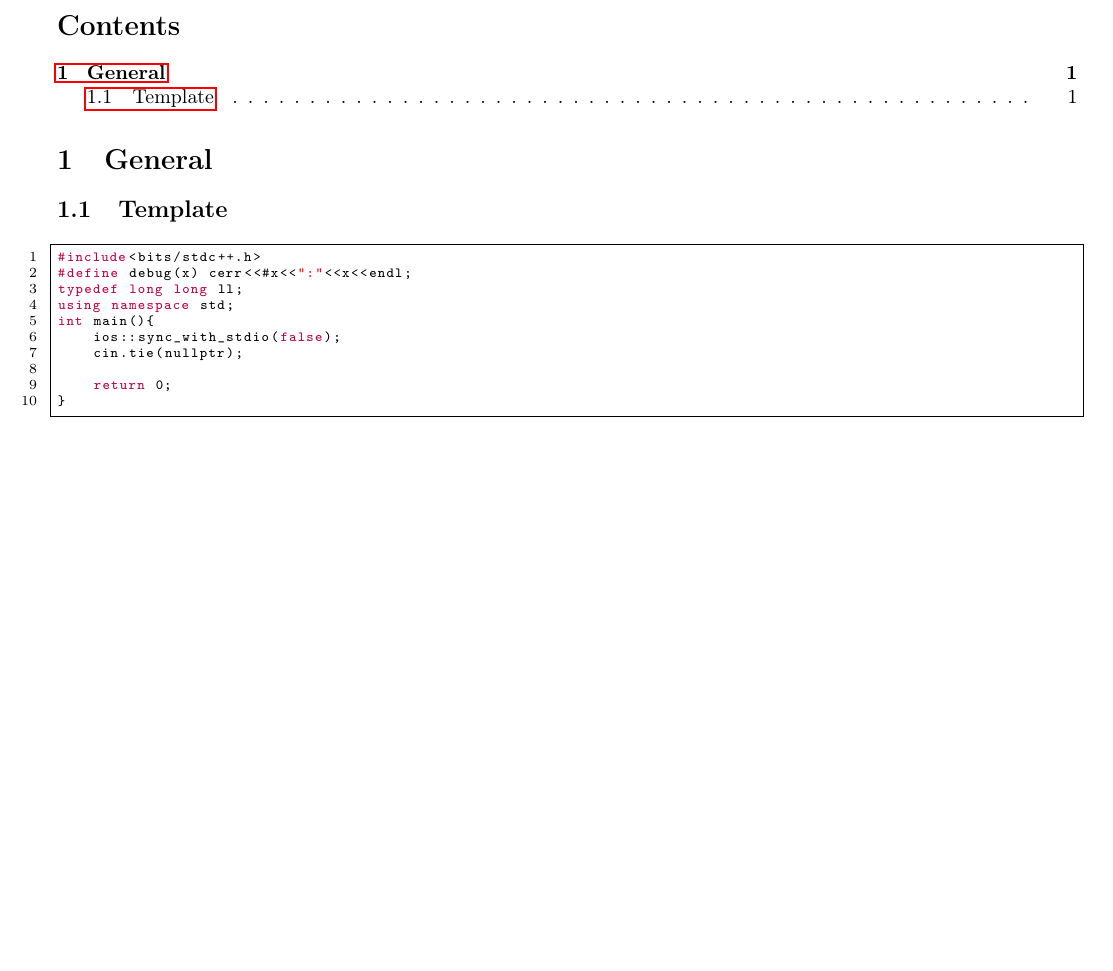
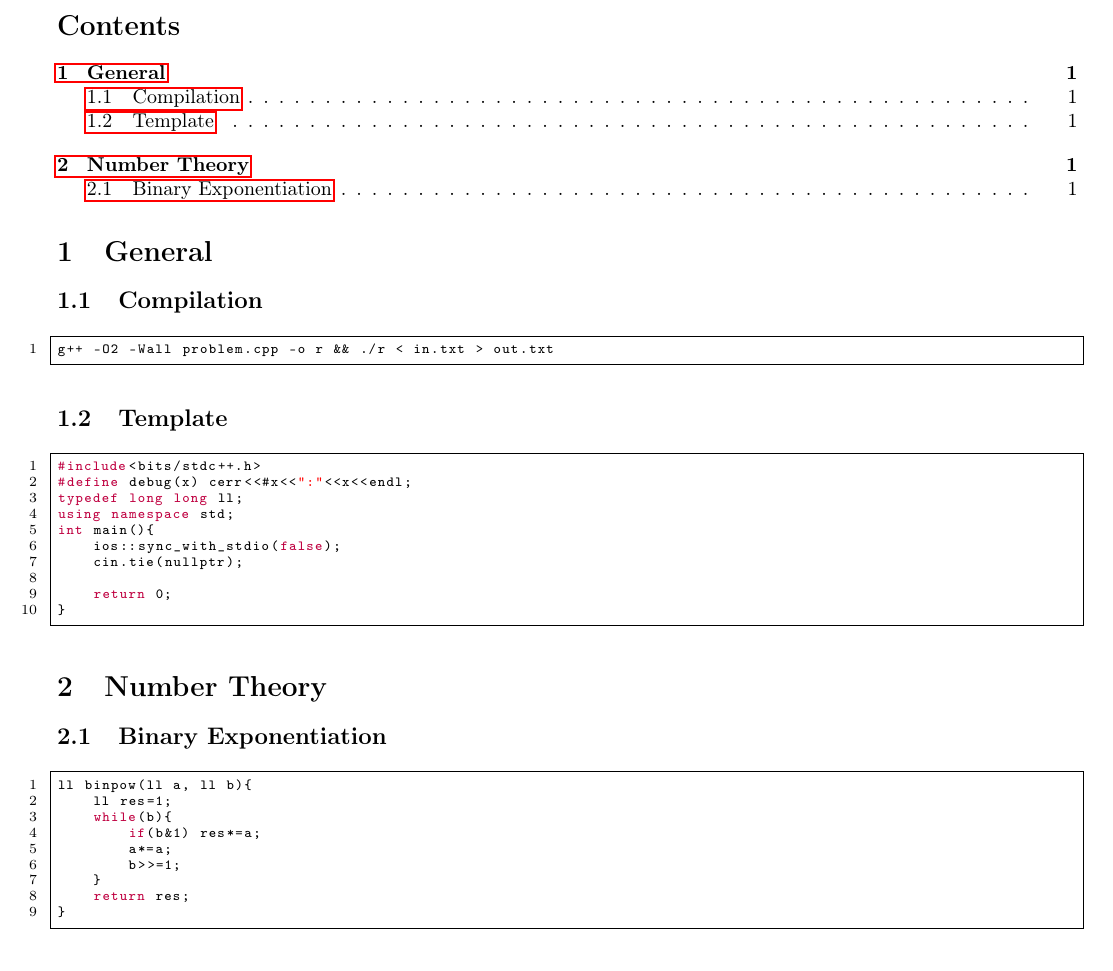
Before and after one commit to Eliezer15BR/TeambookICPC, a LaTeX document (main.tex, which reads code/compilation.txt, sections/general.tex, sections/number_theory.tex): part of the page, cut so that both start at the same text. Compiled offline with pdfLaTeX.

Commit message:
Fix structure

```diff
--- /dev/null
+++ b/code/compilation.txt
@@ -0,0 +1 @@
+g++ -O2 -Wall problem.cpp -o r && ./r < in.txt > out.txt
--- a/sections/general.tex
+++ b/sections/general.tex
@@ -1,5 +1,6 @@
 \section{General}
 
+\subsection{Compilation}
+\lstinputlisting{code/compilation.txt}
 \subsection{Template}
-
 \lstinputlisting{code/template.cpp}
--- a/sections/number_theory.tex
+++ b/sections/number_theory.tex
@@ -0,0 +1,5 @@
+\section{Number Theory}
+
+\subsection{Binary Exponentiation}
+
+\lstinputlisting{code/number_theory/binexp.cpp}
```
Also changed, not shown: code/number_theory/number_theory.tex (deleted, +0 -5 lines), main.pdf.
